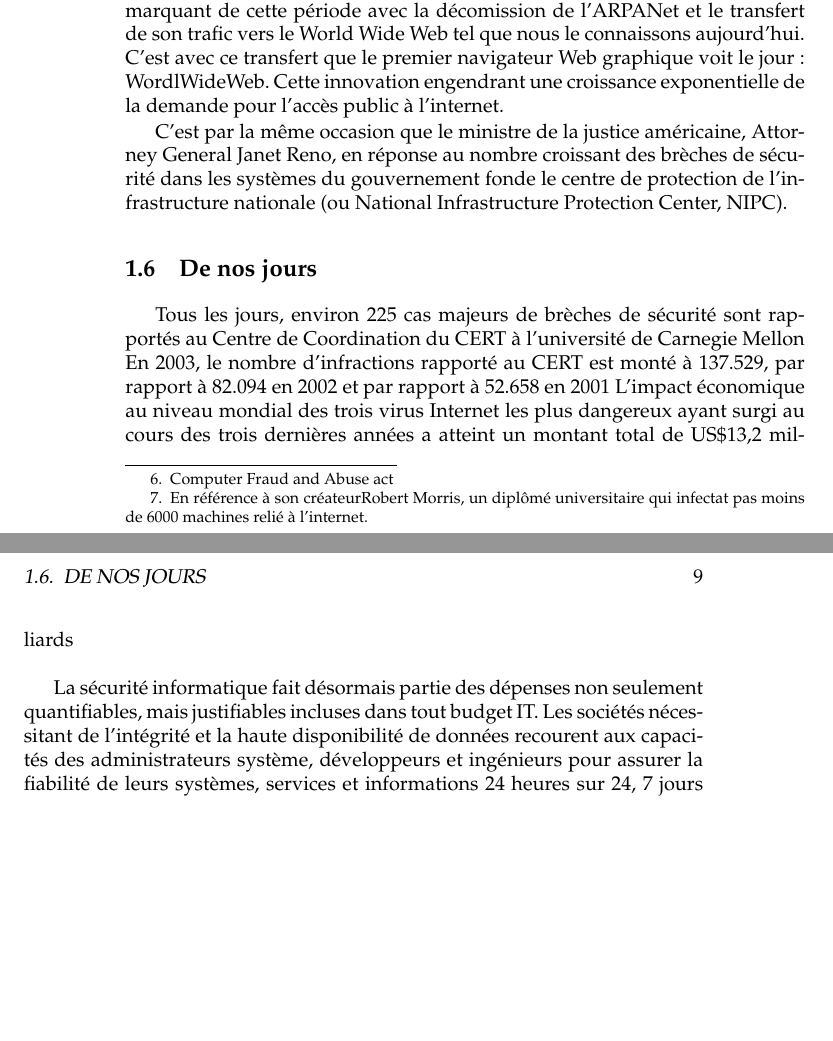
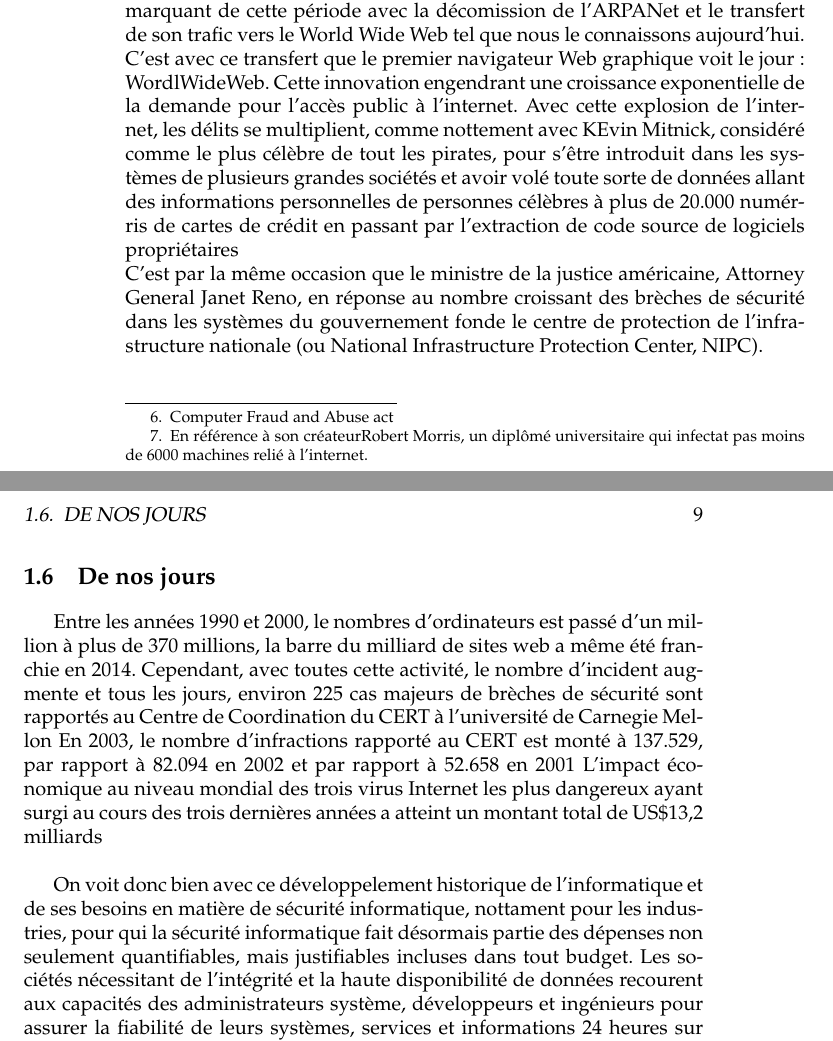
Before and after one commit to RemiMolette/GitHubPerso, a LaTeX thesis (Stage/reports/report.tex): two parts of pages 18 and 19 of 47, joined at a grey line, cut so that both start at the same text, the shorter picture padded with empty space. Compiled offline with pdfLaTeX.

Commit message:
update end night

```diff
--- a/Stage/reports/report.tex
+++ b/Stage/reports/report.tex
@@ -333,19 +333,18 @@ On voit donc apparaitre dans les années 80 les réponses aux problèmes informa
 \section{Année 90}
 
 La période des années 90 est la plus intéréssante pour le développement de notre mémoire. C'est celle-ci qui marque les plus grandes avancées dans le domaine de l'informatique et de sa sécurité.
-Commençons avec le fait plus marquant de cette période avec la décomission de l'ARPANet et le transfert de son trafic vers le World Wide Web tel que nous le connaissons aujourd'hui. C'est avec ce transfert que le premier navigateur Web graphique voit le jour : WordlWideWeb. Cette innovation engendrant une croissance exponentielle de la demande pour l'accès public à l'internet.
-
-
-C'est par la même occasion que le ministre de la justice américaine, Attorney General Janet Reno, en réponse au nombre croissant des brèches de sécurité dans les systèmes du gouvernement fonde le centre de protection de l'infrastructure nationale (ou National Infrastructure Protection Center, NIPC).
+Commençons avec le fait plus marquant de cette période avec la décomission de l'ARPANet et le transfert de son trafic vers le World Wide Web tel que nous le connaissons aujourd'hui. C'est avec ce transfert que le premier navigateur Web graphique voit le jour : WordlWideWeb. Cette innovation engendrant une croissance exponentielle de la demande pour l'accès public à l'internet. Avec cette explosion de l'internet, les délits se multiplient, comme nottement avec KEvin Mitnick, considéré comme le plus célèbre de tout les pirates, pour s'être introduit dans les systèmes de plusieurs grandes sociétés et avoir volé toute sorte de données allant des informations personnelles de personnes célèbres à plus de 20.000 numérris de cartes de crédit en passant par l'extraction de code source de logiciels propriétaires \\
+\noindent C'est par la même occasion que le ministre de la justice américaine, Attorney General Janet Reno, en réponse au nombre croissant des brèches de sécurité dans les systèmes du gouvernement fonde le centre de protection de l'infrastructure nationale (ou National Infrastructure Protection Center, NIPC).
 
 
 \section{De nos jours}
 
-Tous les jours, environ 225 cas majeurs de brèches de sécurité sont rapportés au Centre de Coordination du CERT à l'université de Carnegie Mellon
+Entre les années 1990 et 2000, le nombres d'ordinateurs est passé d'un million à plus de 370 millions, la barre du milliard de sites web a même été franchie en 2014.
+Cependant, avec toutes cette activité, le nombre d'incident augmente et tous les jours, environ 225 cas majeurs de brèches de sécurité sont rapportés au Centre de Coordination du CERT à l'université de Carnegie Mellon
 En 2003, le nombre d'infractions rapporté au CERT est monté à 137.529, par rapport à 82.094 en 2002 et par rapport à 52.658 en 2001
 L'impact économique au niveau mondial des trois virus Internet les plus dangereux ayant surgi au cours des trois dernières années a atteint un montant total de US\$13,2 milliards\\
 
-La sécurité informatique fait désormais partie des dépenses non seulement quantifiables, mais justifiables incluses dans tout budget IT. Les sociétés nécessitant de l'intégrité et la haute disponibilité de données recourent aux capacités des administrateurs système, développeurs et ingénieurs pour assurer la fiabilité de leurs systèmes, services et informations 24 heures sur 24, 7 jours sur 7. La possibilité de devenir la victime d'attaques coordonnées, d'utilisateurs ou de processus malveillants représente une véritable menace au succès d'une société.
+On voit donc bien avec ce développelement historique de l'informatique et de ses besoins en matière de sécurité informatique, nottament pour les industries, pour qui la sécurité informatique fait désormais partie des dépenses non seulement quantifiables, mais justifiables incluses dans tout budget. Les sociétés nécessitant de l'intégrité et la haute disponibilité de données recourent aux capacités des administrateurs système, développeurs et ingénieurs pour assurer la fiabilité de leurs systèmes, services et informations 24 heures sur 24, 7 jours sur 7. La possibilité de devenir la victime d'attaques coordonnées, d'utilisateurs ou de processus malveillants représente une véritable menace au succès d'une société.
 
 \chapter{Aspect théorique}
 
```
Also changed, not shown: Stage/reports/.#report.tex (deleted, +0 -1 lines), Stage/reports/report.pdf, Stage/reports/report.tex (2 more changed lines), 1 other file.
